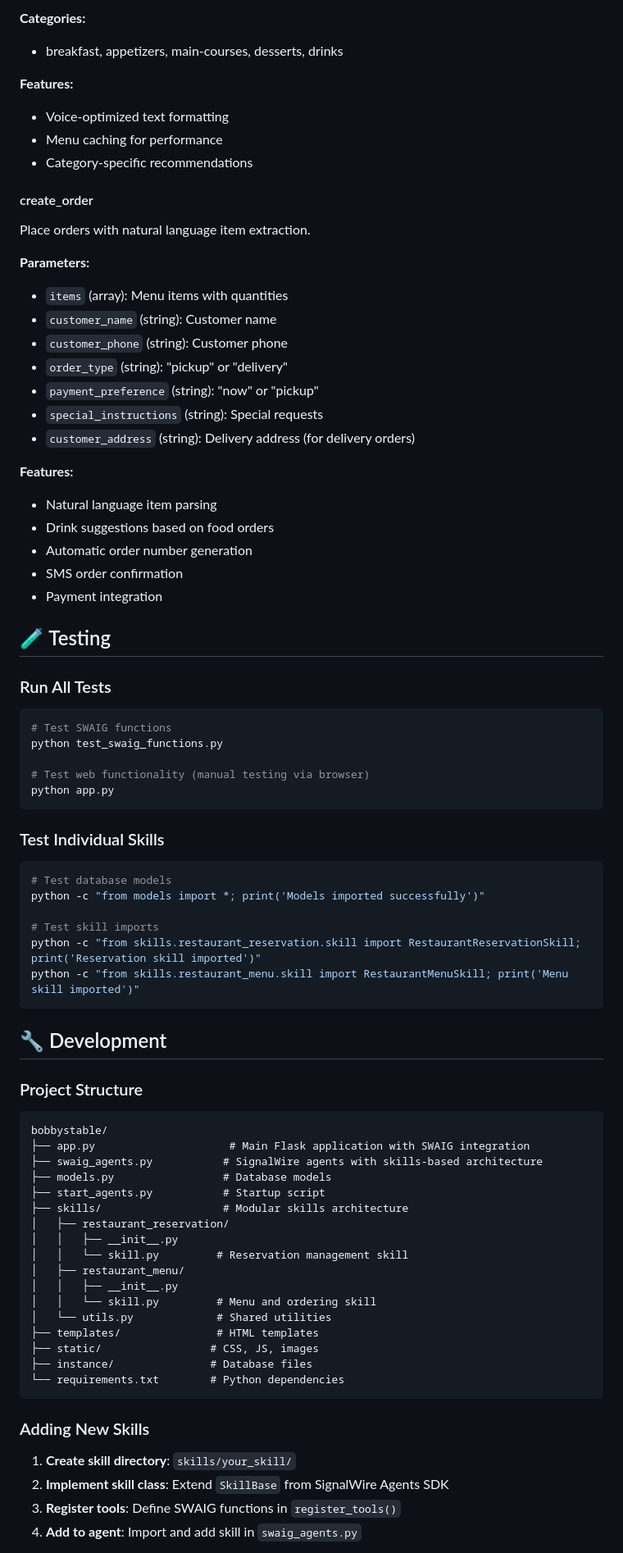
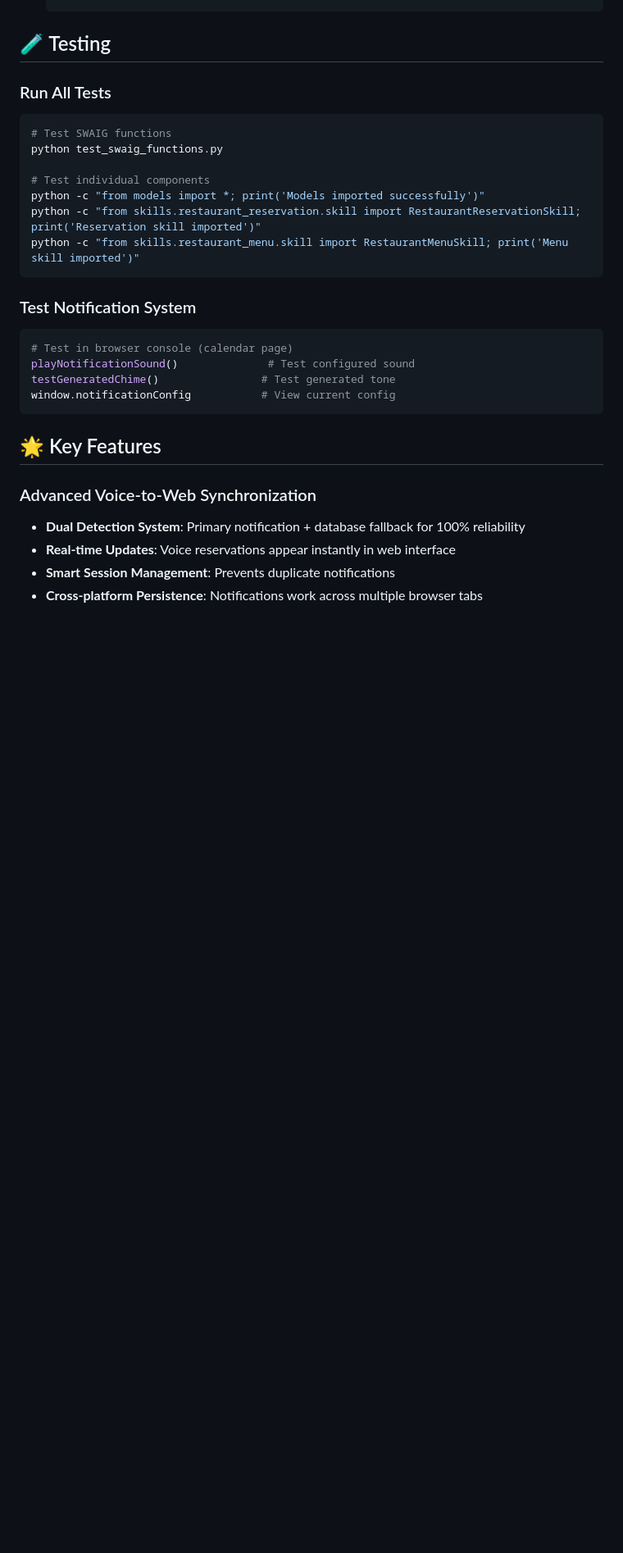
Before and after one commit to Len-PGH/agent_sdk_bobbys_table, a Markdown page: README.md, the part around one of its changes. Shown at 82% size. Drawn GitHub-style; blank space fills up the shorter version.

````diff
--- a/README.md
+++ b/README.md
@@ -291,29 +393,3 @@ Browse restaurant menu items with intelligent categorization.
-**Categories:**
-- breakfast, appetizers, main-courses, desserts, drinks
-
-**Features:**
-- Voice-optimized text formatting
-- Menu caching for performance
-- Category-specific recommendations
-
-#### create_order
-Place orders with natural language item extraction.
-
-**Parameters:**
-- `items` (array): Menu items with quantities
-- `customer_name` (string): Customer name
-- `customer_phone` (string): Customer phone
-- `order_type` (string): "pickup" or "delivery"
-- `payment_preference` (string): "now" or "pickup"
-- `special_instructions` (string): Special requests
-- `customer_address` (string): Delivery address (for delivery orders)
-
-**Features:**
-- Natural language item parsing
-- Drink suggestions based on food orders
-- Automatic order number generation
-- SMS order confirmation
-- Payment integration
 
 ## 🧪 Testing
 
@@ -323,49 +399,26 @@ Place orders with natural language item extraction.
 # Test SWAIG functions
 python test_swaig_functions.py
 
-# Test web functionality (manual testing via browser)
-python app.py
-```
-
-### Test Individual Skills
-
-```bash
-# Test database models
+# Test individual components
 python -c "from models import *; print('Models imported successfully')"
-
-# Test skill imports
 python -c "from skills.restaurant_reservation.skill import RestaurantReservationSkill; print('Reservation skill imported')"
 python -c "from skills.restaurant_menu.skill import RestaurantMenuSkill; print('Menu skill imported')"
 ```
 
-## 🔧 Development
+### Test Notification System
 
-### Project Structure
-
-```
-bobbystable/
-├── app.py                     # Main Flask application with SWAIG integration
-├── swaig_agents.py           # SignalWire agents with skills-based architecture
-├── models.py                 # Database models
-├── start_agents.py           # Startup script
-├── skills/                   # Modular skills architecture
-│   ├── restaurant_reservation/
-│   │   ├── __init__.py
-│   │   └── skill.py         # Reservation management skill
-│   ├── restaurant_menu/
-│   │   ├── __init__.py
-│   │   └── skill.py         # Menu and ordering skill
-│   └── utils.py             # Shared utilities
-├── templates/               # HTML templates
-├── static/                 # CSS, JS, images
-├── instance/               # Database files
-└── requirements.txt        # Python dependencies
+```bash
+# Test in browser console (calendar page)
+playNotificationSound()              # Test configured sound
+testGeneratedChime()                # Test generated tone
+window.notificationConfig           # View current config
 ```
 
-### Adding New Skills
+## 🌟 Key Features
 
-1. **Create skill directory**: `skills/your_skill/`
-2. **Implement skill class**: Extend `SkillBase` from SignalWire Agents SDK
-3. **Register tools**: Define SWAIG functions in `register_tools()`
-4. **Add to agent**: Import and add skill in `swaig_agents.py`
+### Advanced Voice-to-Web Synchronization
+- **Dual Detection System**: Primary notification + database fallback for 100% reliability
+- **Real-time Updates**: Voice reservations appear instantly in web interface
+- **Smart Session Management**: Prevents duplicate notifications
+- **Cross-platform Persistence**: Notifications work across multiple browser tabs
 
````
Also changed, not shown: other parts of README.md (+333 -271 lines).
